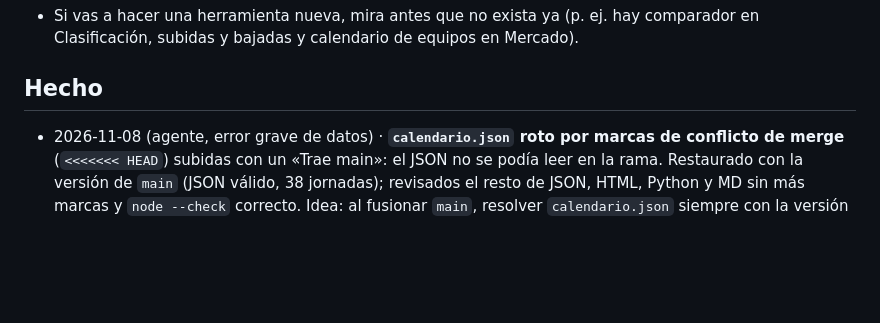
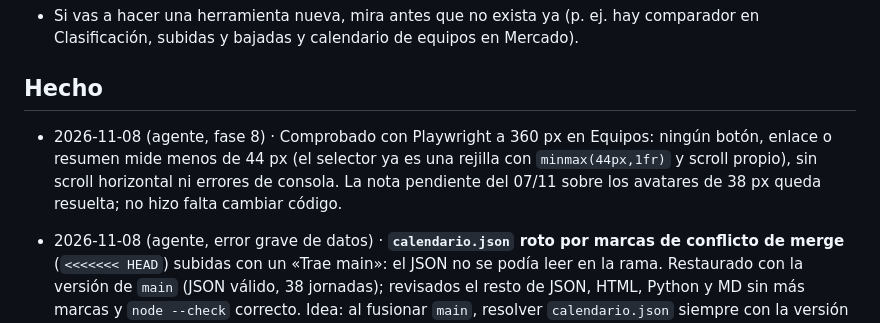
Before and after one commit to GolometroV2/golometrov2.github.io, a Markdown page: MEJORAS.md, the part around the change. Drawn GitHub-style; blank space fills up the shorter version.

Commit message:
MEJORAS: comprobado el tamaño táctil en Equipos a 360 px
Co-Authored-By: Claude Sonnet 5.5 <noreply@anthropic.com>

```diff
--- a/MEJORAS.md
+++ b/MEJORAS.md
@@ -6,6 +6,7 @@ El agente lee este archivo al empezar y lo actualiza al terminar.
 - Si vas a hacer una herramienta nueva, mira antes que no exista ya (p. ej. hay comparador en Clasificación, subidas y bajadas y calendario de equipos en Mercado).
 
 ## Hecho
+- 2026-11-08 (agente, fase 8) · Comprobado con Playwright a 360 px en Equipos: ningún botón, enlace o resumen mide menos de 44 px (el selector ya es una rejilla con `minmax(44px,1fr)` y scroll propio), sin scroll horizontal ni errores de consola. La nota pendiente del 07/11 sobre los avatares de 38 px queda resuelta; no hizo falta cambiar código.
 - 2026-11-08 (agente, error grave de datos) · **`calendario.json` roto por marcas de conflicto de merge** (`<<<<<<< HEAD`) subidas con un «Trae main»: el JSON no se podía leer en la rama. Restaurado con la versión de `main` (JSON válido, 38 jornadas); revisados el resto de JSON, HTML, Python y MD sin más marcas y `node --check` correcto. Idea: al fusionar `main`, resolver `calendario.json` siempre con la versión de `main`.
 - 2026-11-07 (agente, fase 8 coherencia) · **Radios de borde unificados**: 72 `border-radius` sueltos (6/8/9/10/12/14/999 px) pasan a las variables `--r-s`, `--r-m`, `--r-l` y `--r-full`, así el modo móvil (que redefine los radios) y el escritorio son coherentes. Solo CSS; lógica intacta. Probado a 360 px con Playwright: sin errores de consola ni desborde, `node --check` correcto. Ideas: unificar también espaciados y sombras sueltas.
 - 2026-11-07 (agente, PIN): en la ficha de jugador (`abrirFicha`) la probabilidad de ser titular en el próximo partido es previsión y ahora solo se ve con PIN; el próximo rival se mantiene. Con esto quedan cubiertas las pantallas pendientes del PIN. Comprobada la sintaxis con `node --check`; vista con PIN no comprobada.
```
